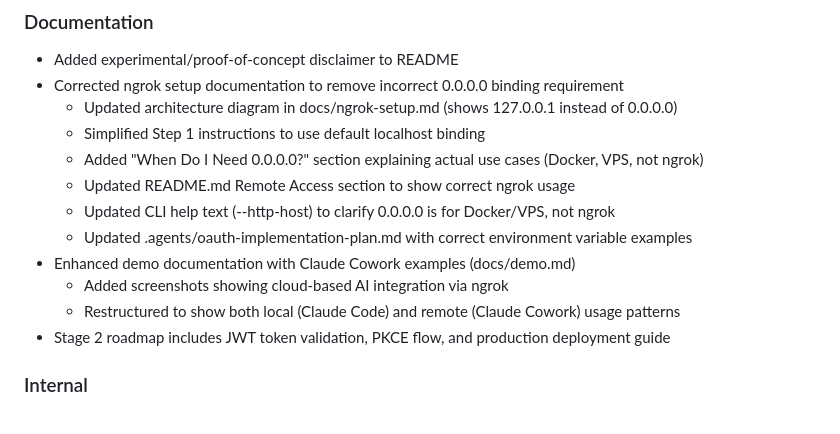
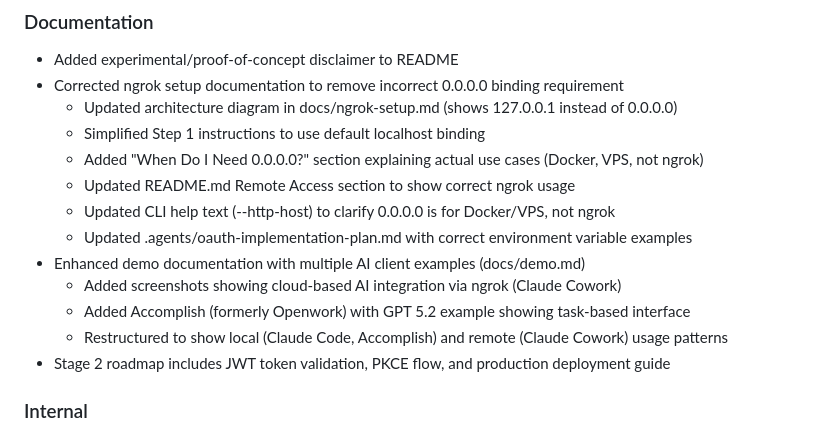
Before and after one commit to robert7/remnote-mcp-server, a Markdown page: CHANGELOG.md, the part around the change. Drawn GitHub-style.

```diff
--- a/CHANGELOG.md
+++ b/CHANGELOG.md
@@ -40,9 +40,10 @@ Versioning](https://semver.org/spec/v2.0.0.html).
   - Updated README.md Remote Access section to show correct ngrok usage
   - Updated CLI help text (--http-host) to clarify 0.0.0.0 is for Docker/VPS, not ngrok
   - Updated .agents/oauth-implementation-plan.md with correct environment variable examples
-- Enhanced demo documentation with Claude Cowork examples (docs/demo.md)
-  - Added screenshots showing cloud-based AI integration via ngrok
-  - Restructured to show both local (Claude Code) and remote (Claude Cowork) usage patterns
+- Enhanced demo documentation with multiple AI client examples (docs/demo.md)
+  - Added screenshots showing cloud-based AI integration via ngrok (Claude Cowork)
+  - Added Accomplish (formerly Openwork) with GPT 5.2 example showing task-based interface
+  - Restructured to show local (Claude Code, Accomplish) and remote (Claude Cowork) usage patterns
 - Stage 2 roadmap includes JWT token validation, PKCE flow, and production deployment guide
 
 ### Internal
```
Also changed, not shown: README.md (+1 -1 lines), docs/demo.md (+17 -8 lines), docs/remnote-mcp-server-demo-accomplish-with-gpt52.jpg (added).
